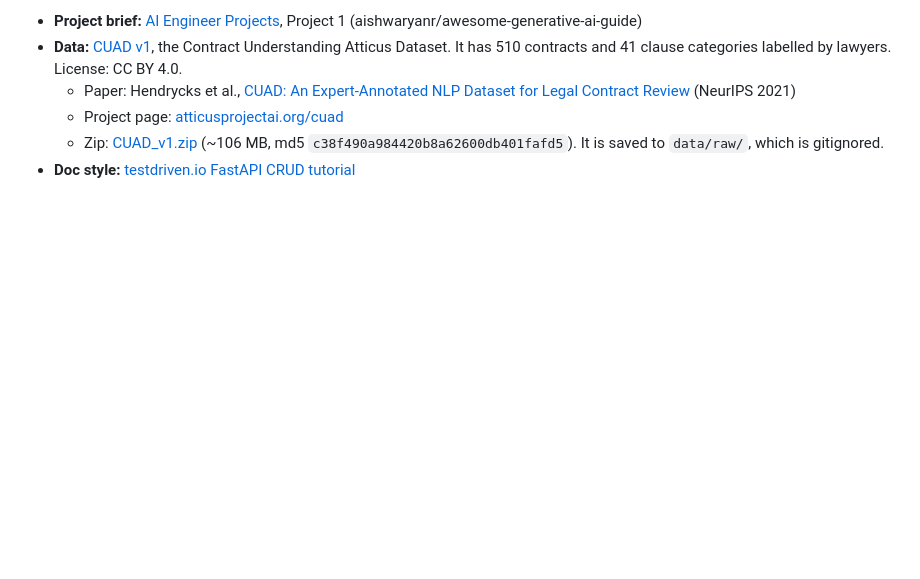
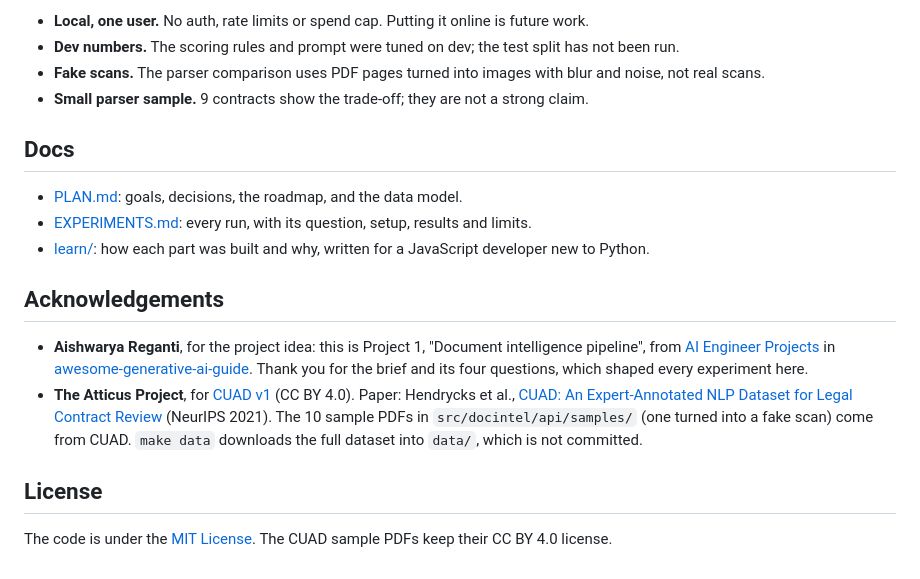
Before and after one commit to srikarspace/doc-intell-pipeline, a Markdown page: README.md, the part around one of its changes. GitHub-like rendering; blank space fills up the shorter version.

```diff
--- a/README.md
+++ b/README.md
@@ -137,7 +170,26 @@ To browse the database, run `duckdb -readonly data/docintel.duckdb` or `make nb`
 
-- **Project brief:** [AI Engineer Projects](https://github.com/aishwaryanr/awesome-generative-ai-guide/blob/main/youtube/ai-engineer-projects.md), Project 1 (aishwaryanr/awesome-generative-ai-guide)
-- **Data:** [CUAD v1](https://zenodo.org/records/4595826), the Contract Understanding Atticus Dataset. It has 510 contracts and 41 clause categories labelled by lawyers. License: CC BY 4.0.
-  - Paper: Hendrycks et al., [CUAD: An Expert-Annotated NLP Dataset for Legal Contract Review](https://arxiv.org/abs/2103.06268) (NeurIPS 2021)
-  - Project page: [atticusprojectai.org/cuad](https://www.atticusprojectai.org/cuad)
-  - Zip: [CUAD_v1.zip](https://zenodo.org/records/4595826/files/CUAD_v1.zip) (~106 MB, md5 `c38f490a984420b8a62600db401fafd5`). It is saved to `data/raw/`, which is gitignored.
-- **Doc style:** [testdriven.io FastAPI CRUD tutorial](https://testdriven.io/blog/fastapi-crud/)
+- **Local, one user.** No auth, rate limits or spend cap. Putting it online is future work.
+- **Dev numbers.** The scoring rules and prompt were tuned on dev; the test split has not been run.
+- **Fake scans.** The parser comparison uses PDF pages turned into images with blur and noise, not real scans.
+- **Small parser sample.** 9 contracts show the trade-off; they are not a strong claim.
+
+## Docs
+
+- [PLAN.md](./PLAN.md): goals, decisions, the roadmap, and the data model.
+- [EXPERIMENTS.md](./EXPERIMENTS.md): every run, with its question, setup, results and limits.
+- [learn/](./learn): how each part was built and why, written for a JavaScript developer new to Python.
+
+## Acknowledgements
+
+- **Aishwarya Reganti**, for the project idea: this is Project 1, "Document intelligence pipeline", from
+  [AI Engineer Projects](https://github.com/aishwaryanr/awesome-generative-ai-guide/blob/main/youtube/ai-engineer-projects.md)
+  in [awesome-generative-ai-guide](https://github.com/aishwaryanr/awesome-generative-ai-guide). Thank you for the brief and
+  its four questions, which shaped every experiment here.
+- **The Atticus Project**, for [CUAD v1](https://zenodo.org/records/4595826) (CC BY 4.0). Paper: Hendrycks et al.,
+  [CUAD: An Expert-Annotated NLP Dataset for Legal Contract Review](https://arxiv.org/abs/2103.06268) (NeurIPS 2021).
+  The 10 sample PDFs in `src/docintel/api/samples/` (one turned into a fake scan) come from CUAD. `make data`
+  downloads the full dataset into `data/`, which is not committed.
+
+## License
+
+The code is under the [MIT License](./LICENSE). The CUAD sample PDFs keep their CC BY 4.0 license.
```
Also changed, not shown: other parts of README.md (+125 -92 lines), PLAN.md (+23 -19 lines), gaps.md (deleted, +0 -27 lines), figures/app.png (added), 4 other files.
